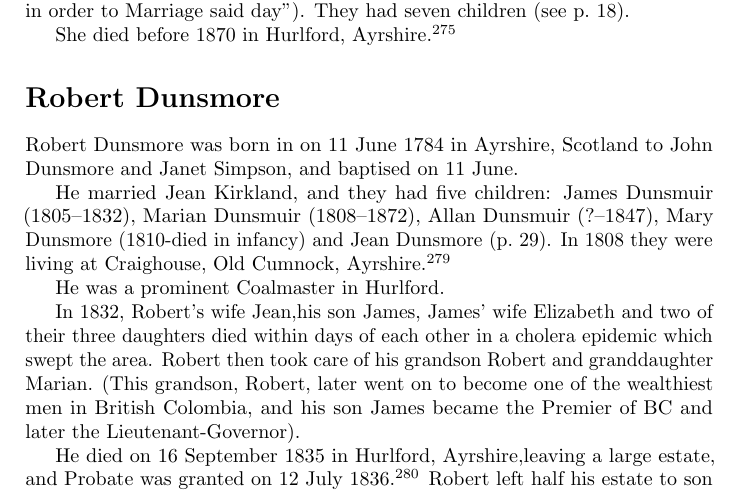
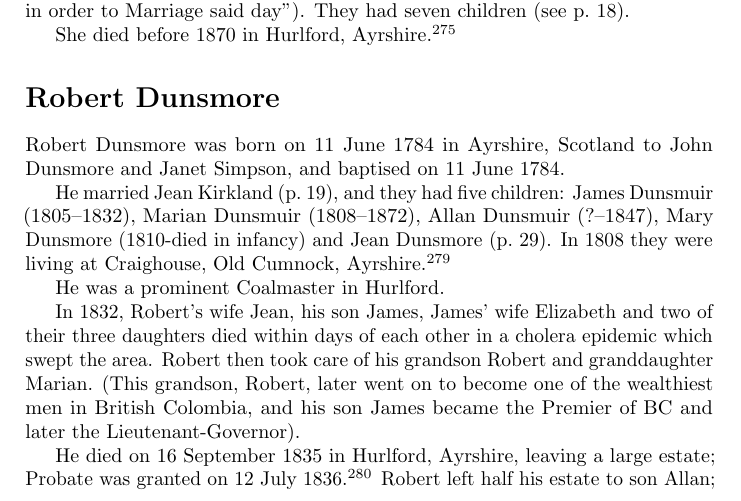
Before and after one commit to samwilson/cfb, a LaTeX book (main.tex, which reads biographies/Robert_Dunsmore.tex): part of page 18 of 85, cut so that both start at the same text. Compiled offline with pdfLaTeX.

Commit message:
Update Robert_Dunsmore.tex

```diff
--- a/biographies/Robert_Dunsmore.tex
+++ b/biographies/Robert_Dunsmore.tex
@@ -1,15 +1,15 @@
 \biohead{Robert Dunsmore}{}
 
-Robert Dunsmore was born in on 11 June 1784 in Ayrshire, Scotland to John Dunsmore and Janet Simpson, and baptised on 11 June.
+Robert Dunsmore was born on 11 June 1784 in Ayrshire, Scotland to John Dunsmore and Janet Simpson, and baptised on 11 June 1784.
 
-He married Jean Kirkland, and they had five children: James Dunsmuir (1805--1832), Marian Dunsmuir (1808--1872),
+He married Jean Kirkland (\p{Jean_Kirkland}), and they had five children: James Dunsmuir (1805--1832), Marian Dunsmuir (1808--1872),
 Allan Dunsmuir (?--1847), Mary Dunsmore (1810-died in infancy) and Jean Dunsmore (\p{Jean_Dunsmore}). In 1808 they were living at Craighouse, Old Cumnock, Ayrshire. \cite{RDunsmore1808}
 
 He was a prominent Coalmaster in Hurlford.
 
-In 1832, Robert's wife Jean,his son James, James' wife Elizabeth and two of their three daughters died within days of each other in a cholera epidemic which swept the area. Robert then took care of his grandson Robert and granddaughter Marian. (This grandson, Robert, later went on to become one of the wealthiest men in British Colombia, and his son James became the Premier of BC and later the Lieutenant-Governor).
+In 1832, Robert's wife Jean, his son James, James' wife Elizabeth and two of their three daughters died within days of each other in a cholera epidemic which swept the area. Robert then took care of his grandson Robert and granddaughter Marian. (This grandson, Robert, later went on to become one of the wealthiest men in British Colombia, and his son James became the Premier of BC and later the Lieutenant-Governor).
 
-He died on 16 September 1835 in Hurlford, Ayrshire,leaving a large estate,  and Probate was granted on 12 July 1836.\cite{RDunsmoreWill} Robert left half his estate to son Allan; the remaining portion was divided between daughters Mary, Jean (who married Boyd Gilmour), Marian (who married John Dunsmuir, coalmaster) and his two orphaned grandchildren.  His grave inscription in Riccarton Churchyard reads:
+He died on 16 September 1835 in Hurlford, Ayrshire, leaving a large estate; Probate was granted on 12 July 1836.\cite{RDunsmoreWill} Robert left half his estate to son Allan; the remaining portion was divided between daughters Mary, Jean (who married Boyd Gilmour), Marian (who married John Dunsmuir, coalmaster) and his two orphaned grandchildren.  His grave inscription in Riccarton Churchyard reads:
 
 \begin{quotation}
 Robert Dunsmore, late coalmaster, Hurlford, d 16.9.1835, a 56y. w Jean Kirkland d 21.8.1832, a 56y. chn Mary \& Jean D, d inf.
```
